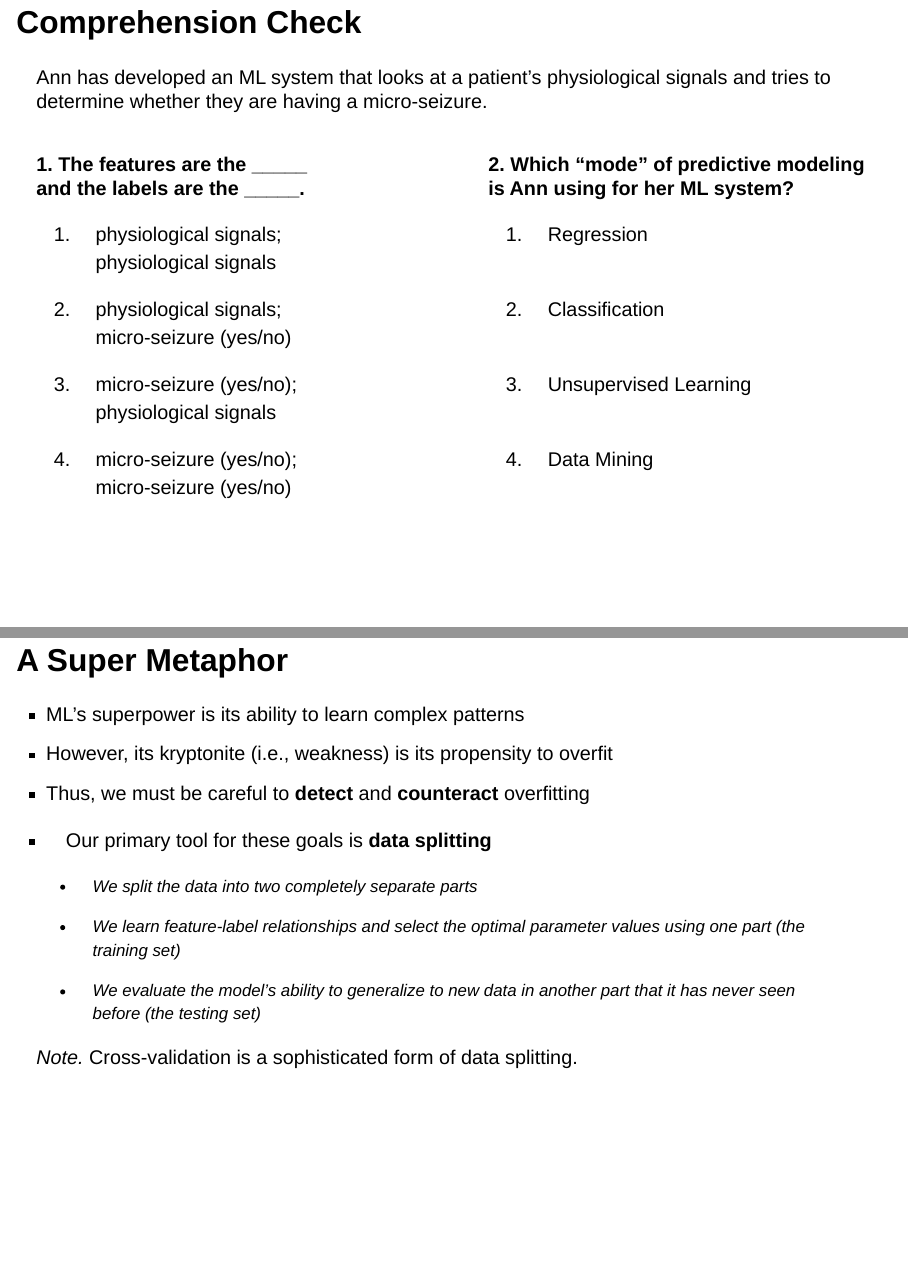
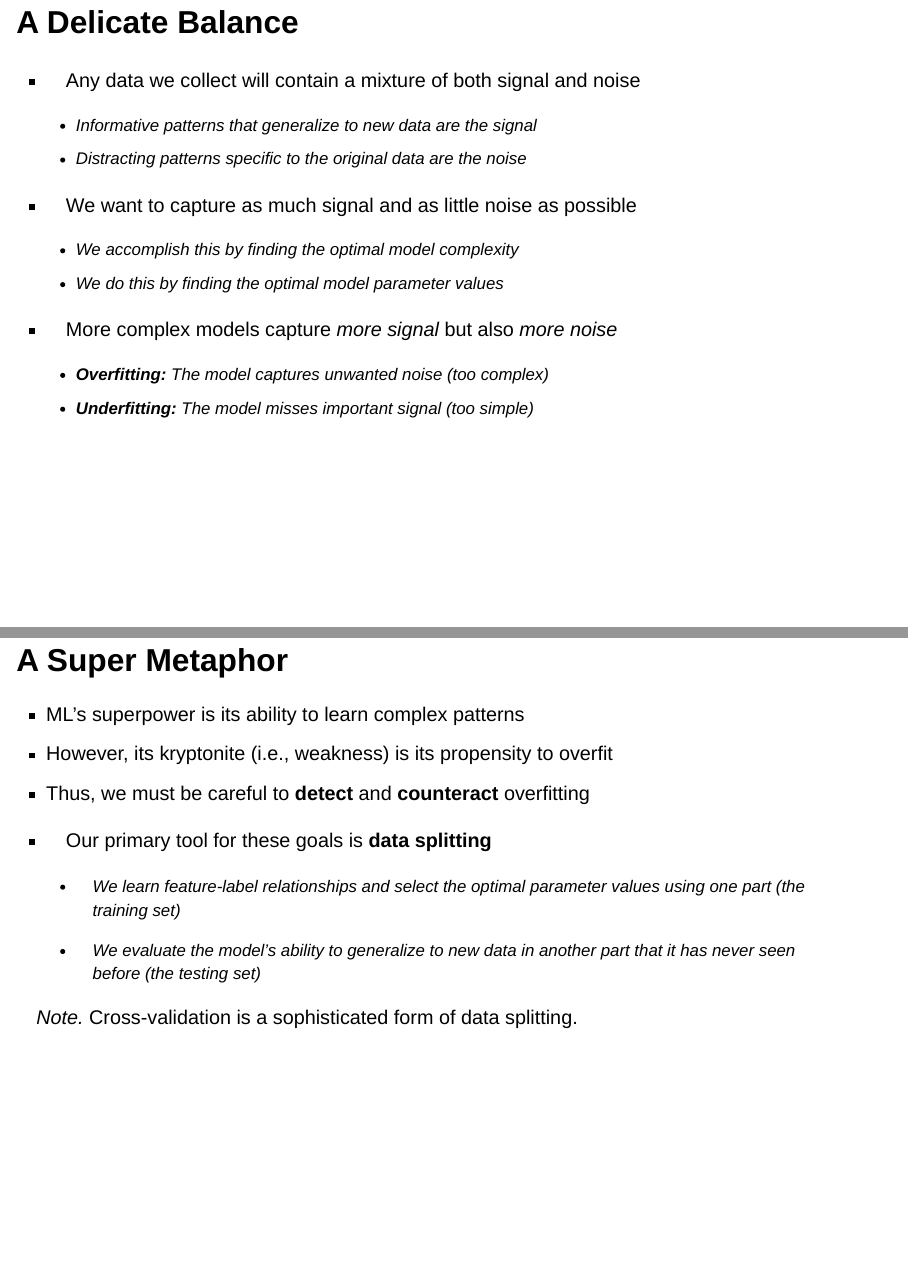
Before and after one commit to jmgirard/tips2022ml, a Quarto document (presentation.qmd): pages 11 and 15 of 50 before the commit and pages 11 and 14 of 49 after it, joined at a grey line. Rendered offline with R 4.5, knitr and Pandoc in place of Quarto, with nearby package versions; drawn as Slidy slides in place of the format the file asks for; some code elsewhere in the file could not run offline.

Commit message:
trim tall slides

```diff
--- a/presentation.qmd
+++ b/presentation.qmd
@@ -175,42 +171,6 @@ Workshop Slack Channel: <https://bit.ly/tips2022ml>
 *Note.* Unsupervised ML (or "data mining") has no explicit labels.
 :::
 
-## Comprehension Check
-
-::: {.f2}
-Ann has developed an ML system that looks at a patient's physiological signals and tries to determine whether they are having a micro-seizure.
-:::
-
-::: columns
-::: column
-::: {.f30}
-**1. The features are the _____<br />and the labels are the _____.**
-
-a) physiological signals;<br />physiological signals
-
-b) physiological signals;<br />micro-seizure (yes/no)
-
-c) micro-seizure (yes/no);<br />physiological signals
-
-d) micro-seizure (yes/no);<br />micro-seizure (yes/no)
-:::
-:::
-
-::: column
-::: {.f30}
-**2. Which "mode" of predictive modeling is Ann using for her ML system?**
-
-a) Regression<br /><br />
-
-b) Classification<br /><br />
-
-c) Unsupervised Learning<br /><br />
-
-d) Data Mining
-:::
-:::
-:::
-
 ## A Delicate Balance {.f2}
 
 - Any data we collect will contain a mixture of both [signal]{.b} and [noise]{.b}
@@ -336,8 +296,6 @@ p3 <-
 
 ::: {.fragment}
 - Our primary tool for these goals is **data splitting**
-
-  - We split the data into two completely separate parts
 
   - We learn feature-label relationships and select the optimal parameter values using one part (the [training set]{.b .blue})
 
```
Also changed, not shown: datasets.qmd (+1 -2 lines), index.qmd (+1 -1 lines), presentation.qmd (16 more changed lines), 4 other files.
